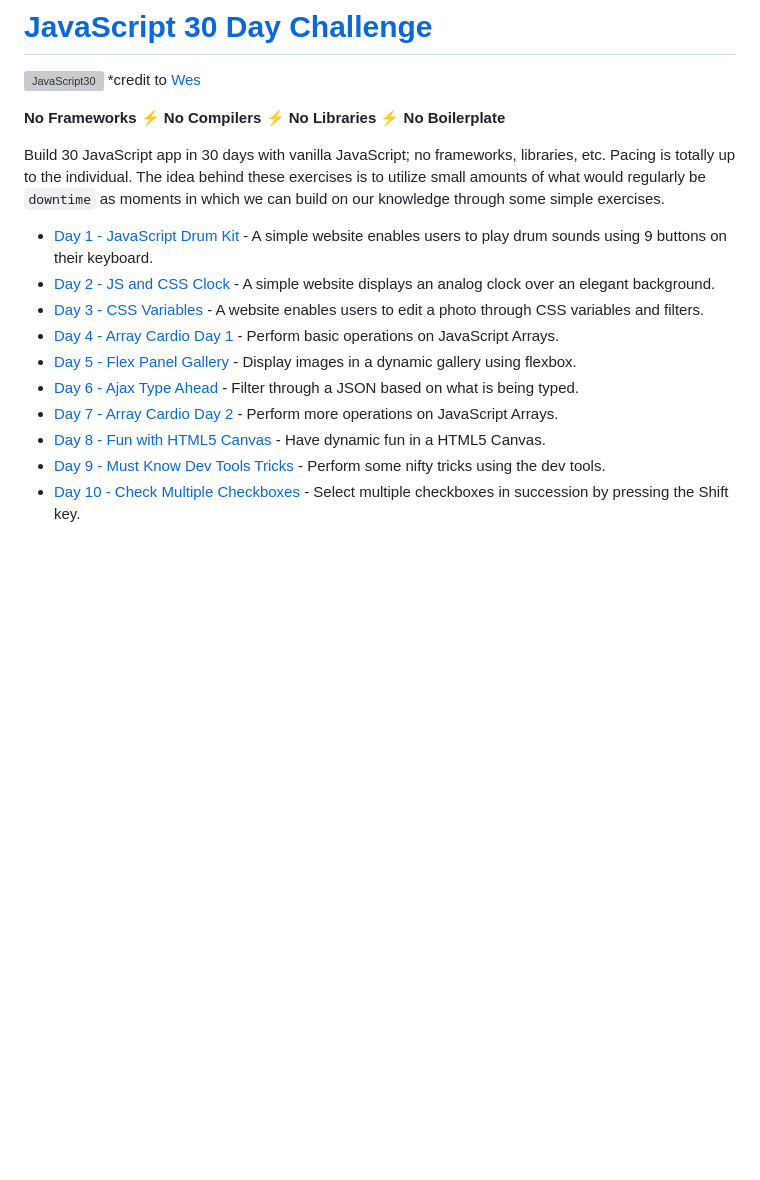
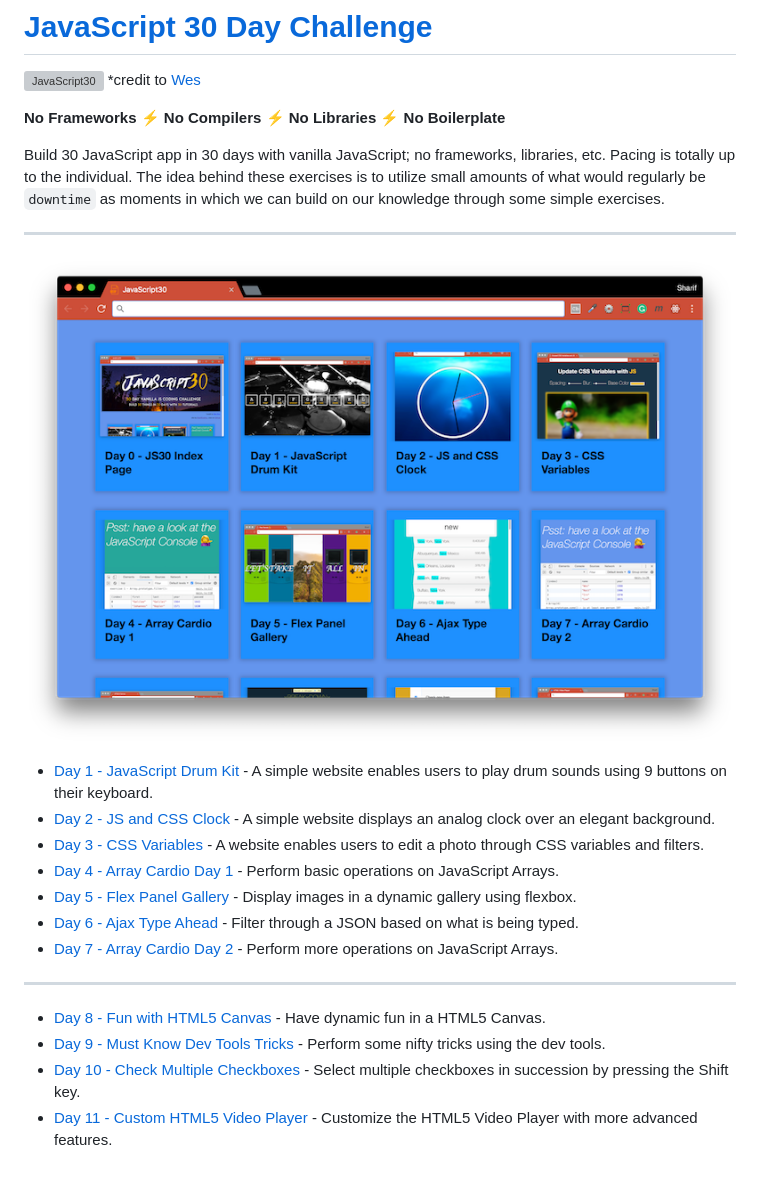
Before and after one commit to SharifCoding/30-days-javascript, a Markdown page: README.md, the part around the change. Rendered like a GitHub page; pictures changed too: assets/indexDay00to07.png (added); blank space fills up the shorter version; grey boxes are pictures that could not be loaded.

Commit message:
day 11 html5 video player challenge

```diff
--- a/README.md
+++ b/README.md
@@ -6,13 +6,21 @@
 
 Build 30 JavaScript app in 30 days with vanilla JavaScript; no frameworks, libraries, etc. Pacing is totally up to the individual. The idea behind these exercises is to utilize small amounts of what would regularly be `downtime` as moments in which we can build on our knowledge through some simple exercises.
 
-- [Day 1 - JavaScript Drum Kit](./day_01/README.md) - A simple website enables users to play drum sounds using 9 buttons on their keyboard.
-- [Day 2 - JS and CSS Clock](./day_02/README.md) - A simple website displays an analog clock over an elegant background.
-- [Day 3 - CSS Variables](./day_03/README.md) - A website enables users to edit a photo through CSS variables and filters.
-- [Day 4 - Array Cardio Day 1](./day_04/README.md) - Perform basic operations on JavaScript Arrays.
-- [Day 5 - Flex Panel Gallery](./day_05/README.md) - Display images in a dynamic gallery using flexbox.
-- [Day 6 - Ajax Type Ahead](./day_06/README.md) - Filter through a JSON based on what is being typed.
-- [Day 7 - Array Cardio Day 2](./day_07/README.md) - Perform more operations on JavaScript Arrays.
-- [Day 8 - Fun with HTML5 Canvas](./day_08/README.md) - Have dynamic fun in a HTML5 Canvas.
-- [Day 9 - Must Know Dev Tools Tricks](./day_09/README.md) - Perform some nifty tricks using the dev tools.
-- [Day 10 - Check Multiple Checkboxes](./day_10/README.md) - Select multiple checkboxes in succession by pressing the Shift key.
+---
+
+![JavaScript30](./assets/indexDay00to07.png)
+
+- [Day 1 - JavaScript Drum Kit](./day_01_to_10/day_01/README.md) - A simple website enables users to play drum sounds using 9 buttons on their keyboard.
+- [Day 2 - JS and CSS Clock](./day_01_to_10/day_02/README.md) - A simple website displays an analog clock over an elegant background.
+- [Day 3 - CSS Variables](./day_01_to_10/day_03/README.md) - A website enables users to edit a photo through CSS variables and filters.
+- [Day 4 - Array Cardio Day 1](./day_01_to_10/day_04/README.md) - Perform basic operations on JavaScript Arrays.
+- [Day 5 - Flex Panel Gallery](./day_01_to_10/day_05/README.md) - Display images in a dynamic gallery using flexbox.
+- [Day 6 - Ajax Type Ahead](./day_01_to_10/day_06/README.md) - Filter through a JSON based on what is being typed.
+- [Day 7 - Array Cardio Day 2](./day_01_to_10/day_07/README.md) - Perform more operations on JavaScript Arrays.
+
+---
+
+- [Day 8 - Fun with HTML5 Canvas](./day_01_to_10/day_08/README.md) - Have dynamic fun in a HTML5 Canvas.
+- [Day 9 - Must Know Dev Tools Tricks](./day_01_to_10/day_09/README.md) - Perform some nifty tricks using the dev tools.
+- [Day 10 - Check Multiple Checkboxes](./day_01_to_10/day_10/README.md) - Select multiple checkboxes in succession by pressing the Shift key.
+- [Day 11 - Custom HTML5 Video Player](./day_11_to_20/day_11/README.md) - Customize the HTML5 Video Player with more advanced features.
```
Also changed, not shown: day_11_to_20/day_11/README.md (added, +131 -0 lines), assets/JS3-social-share.png (renamed from JS3-social-share.png), assets/indexImage.png (renamed from indexImage.png), 7 other files.
